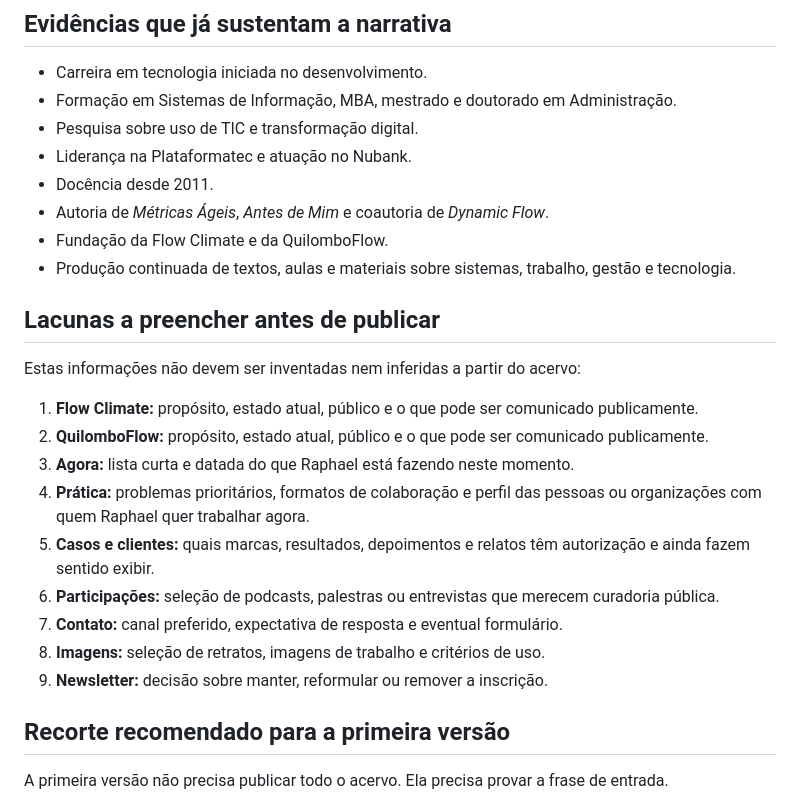
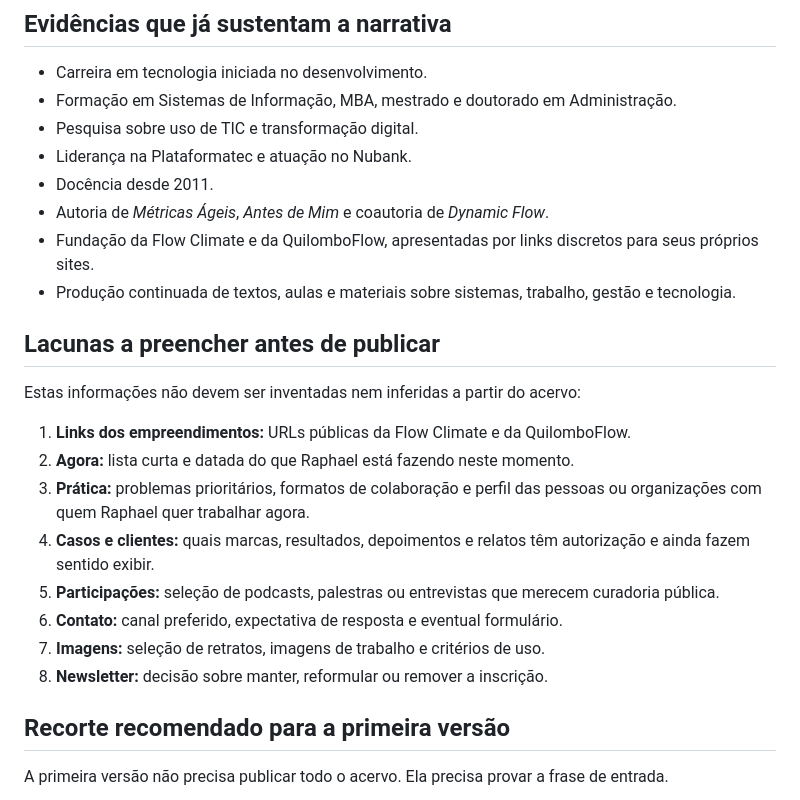
Before and after one commit to rapha-albino/site-rapha-albino, a Markdown page: inventario-conteudo.md, the part around the change. Rendered like a GitHub page.

```diff
--- a/inventario-conteudo.md
+++ b/inventario-conteudo.md
@@ -54,22 +54,21 @@ Leitura feita em 9 de setembro de 2026, a partir do site atual e do acervo local
 - Liderança na Plataformatec e atuação no Nubank.
 - Docência desde 2011.
 - Autoria de *Métricas Ágeis*, *Antes de Mim* e coautoria de *Dynamic Flow*.
-- Fundação da Flow Climate e da QuilomboFlow.
+- Fundação da Flow Climate e da QuilomboFlow, apresentadas por links discretos para seus próprios sites.
 - Produção continuada de textos, aulas e materiais sobre sistemas, trabalho, gestão e tecnologia.
 
 ## Lacunas a preencher antes de publicar
 
 Estas informações não devem ser inventadas nem inferidas a partir do acervo:
 
-1. **Flow Climate:** propósito, estado atual, público e o que pode ser comunicado publicamente.
-2. **QuilomboFlow:** propósito, estado atual, público e o que pode ser comunicado publicamente.
-3. **Agora:** lista curta e datada do que Raphael está fazendo neste momento.
-4. **Prática:** problemas prioritários, formatos de colaboração e perfil das pessoas ou organizações com quem Raphael quer trabalhar agora.
-5. **Casos e clientes:** quais marcas, resultados, depoimentos e relatos têm autorização e ainda fazem sentido exibir.
-6. **Participações:** seleção de podcasts, palestras ou entrevistas que merecem curadoria pública.
-7. **Contato:** canal preferido, expectativa de resposta e eventual formulário.
-8. **Imagens:** seleção de retratos, imagens de trabalho e critérios de uso.
-9. **Newsletter:** decisão sobre manter, reformular ou remover a inscrição.
+1. **Links dos empreendimentos:** URLs públicas da Flow Climate e da QuilomboFlow.
+2. **Agora:** lista curta e datada do que Raphael está fazendo neste momento.
+3. **Prática:** problemas prioritários, formatos de colaboração e perfil das pessoas ou organizações com quem Raphael quer trabalhar agora.
+4. **Casos e clientes:** quais marcas, resultados, depoimentos e relatos têm autorização e ainda fazem sentido exibir.
+5. **Participações:** seleção de podcasts, palestras ou entrevistas que merecem curadoria pública.
+6. **Contato:** canal preferido, expectativa de resposta e eventual formulário.
+7. **Imagens:** seleção de retratos, imagens de trabalho e critérios de uso.
+8. **Newsletter:** decisão sobre manter, reformular ou remover a inscrição.
 
 ## Recorte recomendado para a primeira versão
 
```
Also changed, not shown: mapa-editorial.md (+2 -2 lines).
